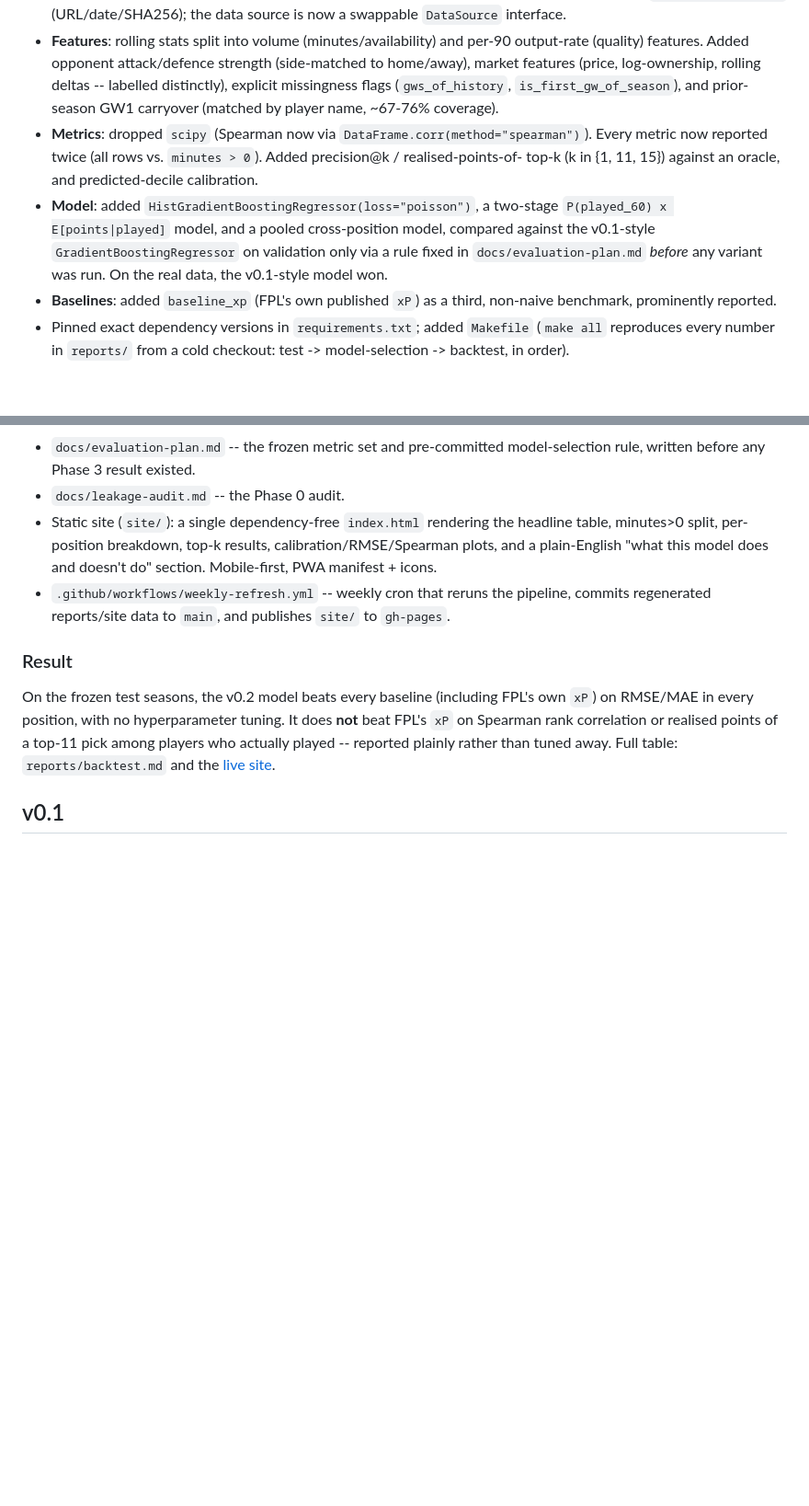
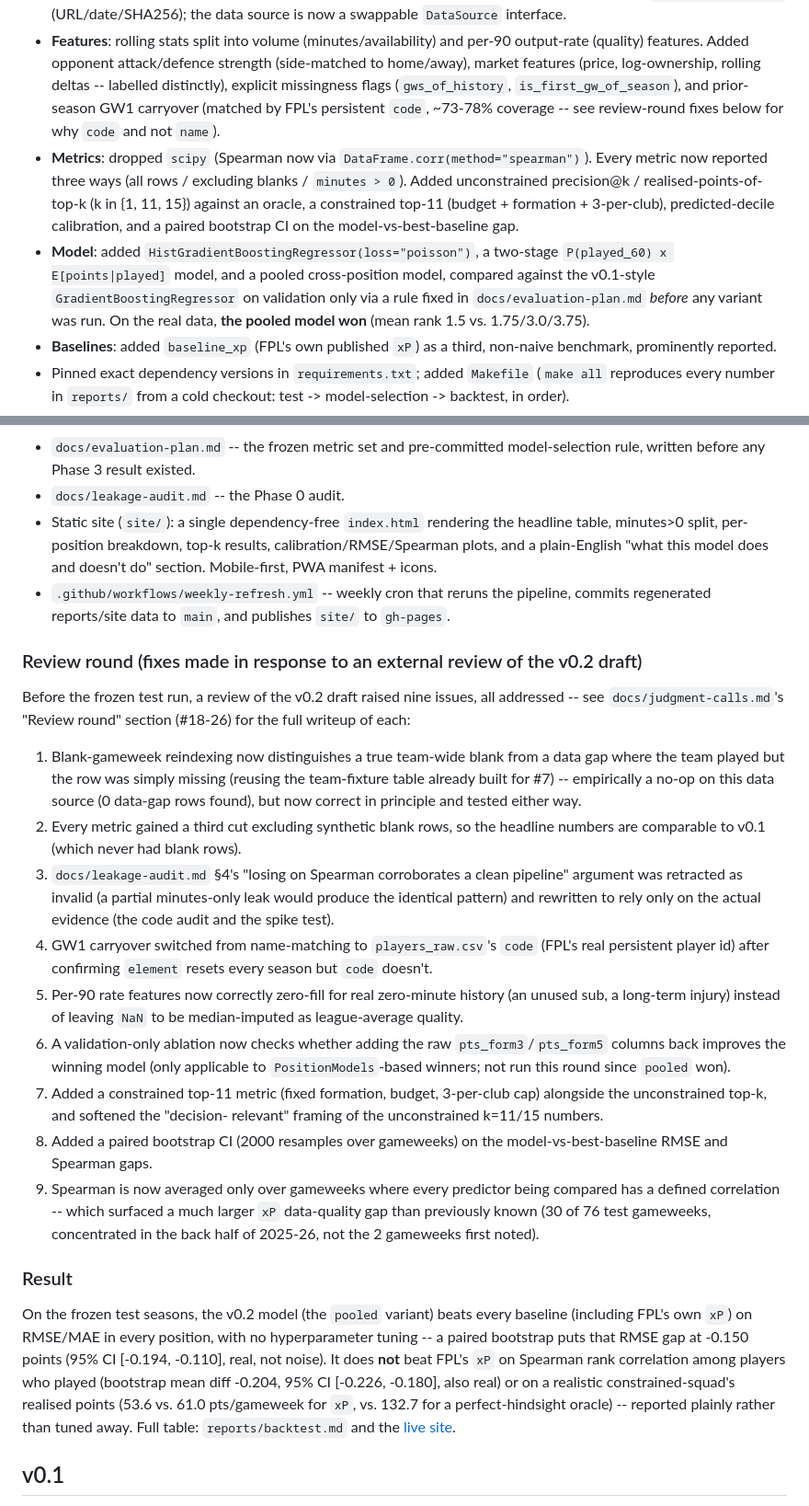
Before and after one commit to McKechnieLabs/fpl-xp, a Markdown page: CHANGELOG.md, 2 parts joined by grey strips. Shown at 92% size. Drawn GitHub-style; blank space fills up the shorter version.

```diff
--- a/CHANGELOG.md
+++ b/CHANGELOG.md
@@ -30,18 +30,21 @@ unmodified at `reports/backtest_v0.1.md`.
   attack/defence strength (side-matched to home/away), market features
   (price, log-ownership, rolling deltas -- labelled distinctly), explicit
   missingness flags (`gws_of_history`, `is_first_gw_of_season`), and
-  prior-season GW1 carryover (matched by player name, ~67-76% coverage).
+  prior-season GW1 carryover (matched by FPL's persistent `code`, ~73-78%
+  coverage -- see review-round fixes below for why `code` and not `name`).
 - **Metrics**: dropped `scipy` (Spearman now via
-  `DataFrame.corr(method="spearman")`). Every metric now reported twice
-  (all rows vs. `minutes > 0`). Added precision@k / realised-points-of-
-  top-k (k in {1, 11, 15}) against an oracle, and predicted-decile
-  calibration.
+  `DataFrame.corr(method="spearman")`). Every metric now reported three
+  ways (all rows / excluding blanks / `minutes > 0`). Added unconstrained
+  precision@k / realised-points-of-top-k (k in {1, 11, 15}) against an
+  oracle, a constrained top-11 (budget + formation + 3-per-club),
+  predicted-decile calibration, and a paired bootstrap CI on the
+  model-vs-best-baseline gap.
 - **Model**: added `HistGradientBoostingRegressor(loss="poisson")`, a
   two-stage `P(played_60) x E[points|played]` model, and a pooled
   cross-position model, compared against the v0.1-style
   `GradientBoostingRegressor` on validation only via a rule fixed in
   `docs/evaluation-plan.md` *before* any variant was run. On the real
-  data, the v0.1-style model won.
+  data, **the pooled model won** (mean rank 1.5 vs. 1.75/3.0/3.75).
 - **Baselines**: added `baseline_xp` (FPL's own published `xP`) as a
   third, non-naive benchmark, prominently reported.
 - Pinned exact dependency versions in `requirements.txt`; added
@@ -64,14 +67,56 @@ unmodified at `reports/backtest_v0.1.md`.
   pipeline, commits regenerated reports/site data to `main`, and
   publishes `site/` to `gh-pages`.
 
+### Review round (fixes made in response to an external review of the v0.2 draft)
+
+Before the frozen test run, a review of the v0.2 draft raised nine
+issues, all addressed -- see `docs/judgment-calls.md`'s "Review round"
+section (#18-26) for the full writeup of each:
+
+1. Blank-gameweek reindexing now distinguishes a true team-wide blank
+   from a data gap where the team played but the row was simply missing
+   (reusing the team-fixture table already built for #7) -- empirically a
+   no-op on this data source (0 data-gap rows found), but now correct in
+   principle and tested either way.
+2. Every metric gained a third cut excluding synthetic blank rows, so the
+   headline numbers are comparable to v0.1 (which never had blank rows).
+3. `docs/leakage-audit.md` §4's "losing on Spearman corroborates a clean
+   pipeline" argument was retracted as invalid (a partial minutes-only
+   leak would produce the identical pattern) and rewritten to rely only
+   on the actual evidence (the code audit and the spike test).
+4. GW1 carryover switched from name-matching to `players_raw.csv`'s
+   `code` (FPL's real persistent player id) after confirming `element`
+   resets every season but `code` doesn't.
+5. Per-90 rate features now correctly zero-fill for real zero-minute
+   history (an unused sub, a long-term injury) instead of leaving `NaN`
+   to be median-imputed as league-average quality.
+6. A validation-only ablation now checks whether adding the raw
+   `pts_form3`/`pts_form5` columns back improves the winning model
+   (only applicable to `PositionModels`-based winners; not run this
+   round since `pooled` won).
+7. Added a constrained top-11 metric (fixed formation, budget, 3-per-club
+   cap) alongside the unconstrained top-k, and softened the "decision-
+   relevant" framing of the unconstrained k=11/15 numbers.
+8. Added a paired bootstrap CI (2000 resamples over gameweeks) on the
+   model-vs-best-baseline RMSE and Spearman gaps.
+9. Spearman is now averaged only over gameweeks where every predictor
+   being compared has a defined correlation -- which surfaced a much
+   larger `xP` data-quality gap than previously known (30 of 76 test
+   gameweeks, concentrated in the back half of 2025-26, not the 2
+   gameweeks first noted).
+
 ### Result
 
-On the frozen test seasons, the v0.2 model beats every baseline
-(including FPL's own `xP`) on RMSE/MAE in every position, with no
-hyperparameter tuning. It does **not** beat FPL's `xP` on Spearman rank
-correlation or realised points of a top-11 pick among players who
-actually played -- reported plainly rather than tuned away. Full table:
-`reports/backtest.md` and the [live site](https://mckechnielabs.github.io/fpl-xp/).
+On the frozen test seasons, the v0.2 model (the `pooled` variant) beats
+every baseline (including FPL's own `xP`) on RMSE/MAE in every position,
+with no hyperparameter tuning -- a paired bootstrap puts that RMSE gap at
+-0.150 points (95% CI [-0.194, -0.110], real, not noise). It does **not**
+beat FPL's `xP` on Spearman rank correlation among players who played
+(bootstrap mean diff -0.204, 95% CI [-0.226, -0.180], also real) or on a
+realistic constrained-squad's realised points (53.6 vs. 61.0 pts/gameweek
+for `xP`, vs. 132.7 for a perfect-hindsight oracle) -- reported plainly
+rather than tuned away. Full table: `reports/backtest.md` and the
+[live site](https://mckechnielabs.github.io/fpl-xp/).
 
 ## v0.1
 
```
Also changed, not shown: CLAUDE.md (+14 -6 lines), README.md (+57 -29 lines).
